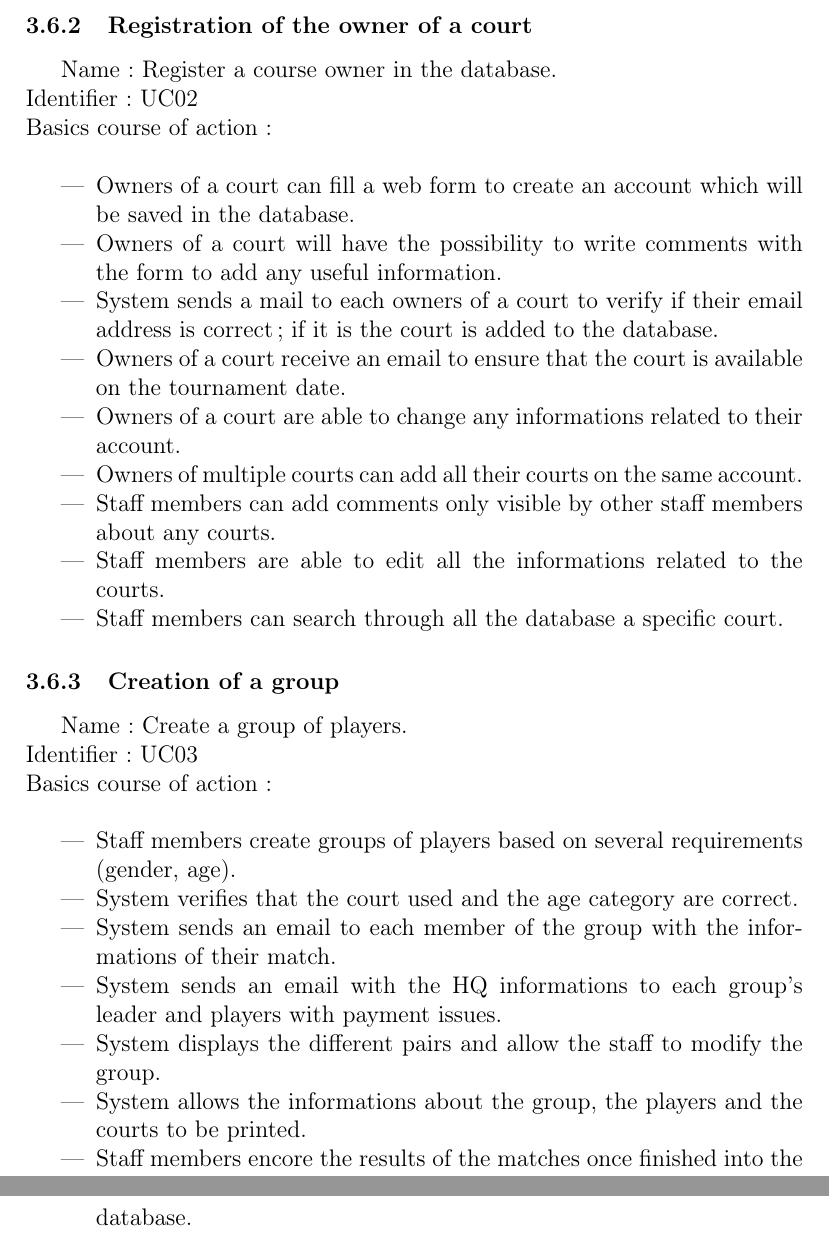
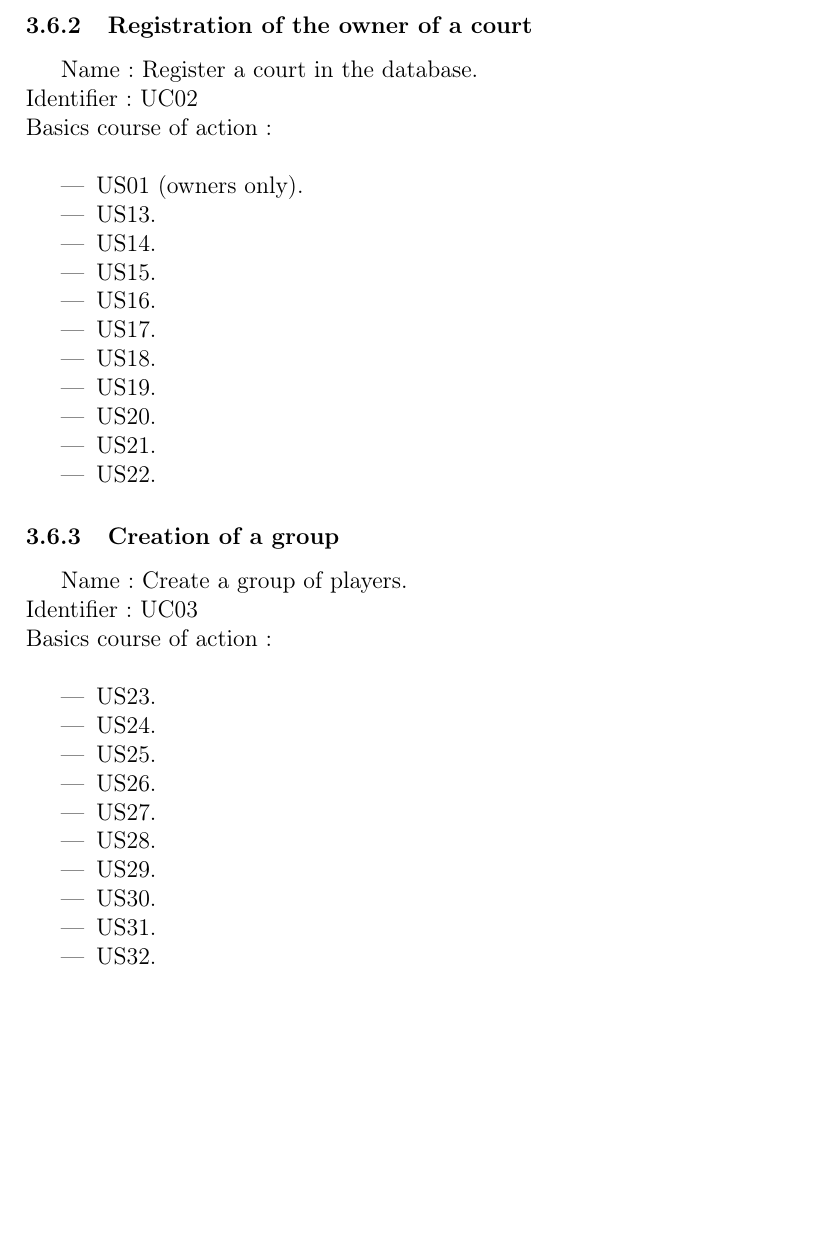
Before and after one commit to fthuin/software_engineering_project, a LaTeX document (LaTeX/Main.tex, which reads LaTeX/dev_methodolody.tex): two parts of pages 9 and 10 of 10 before the commit and part of page 9 of 9 after it, the two joined at a grey line, cut so that both start at the same text, the shorter picture padded with empty space. Compiled offline with pdfLaTeX.

Commit message:
Correction Use-case

```diff
--- a/LaTeX/dev_methodolody.tex
+++ b/LaTeX/dev_methodolody.tex
@@ -155,19 +161,21 @@ Basics course of action : \newline
 
 \subsubsection{Registration of the owner of a court}
 
-Name : Register a course owner in the database. \newline
+Name : Register a court in the database. \newline
 Identifier : UC02 \newline
 Basics course of action : \newline
 \begin{itemize}
-	\item Owners of a court can fill a web form to create an account which will be saved in the database.
-	\item Owners of a court will have the possibility to write comments with the form to add any useful information.
-	\item System sends a mail to each owners of a court to verify if their email address is correct; if it is the court is added to the database.
-	\item Owners of a court receive an email to ensure that the court is available on the tournament date.
-	\item Owners of a court are able to change any informations related to their account.
-	\item Owners of multiple courts can add all their courts on the same account.
-	\item Staff members can add comments only visible by other staff members about any courts.
-	\item Staff members are able to edit all the informations related to the courts.
-	\item Staff members can search through all the database a specific court.
+	\item US01 (owners only).
+	\item US13.
+	\item US14.
+	\item US15.
+	\item US16.
+	\item US17.
+	\item US18.
+	\item US19.
+	\item US20.
+	\item US21.
+	\item US22.
 \end{itemize}
 
 
@@ -177,11 +185,14 @@ Name : Create a group of players. \newline
 Identifier : UC03 \newline
 Basics course of action : \newline
 \begin{itemize}
-	\item Staff members create groups of players based on several requirements (gender, age).
-	\item System verifies that the court used and the age category are correct.
-	\item System sends an email to each member of the group with the informations of their match.
-	\item System sends an email with the HQ informations to each group's leader and players with payment issues.
-	\item System displays the different pairs and allow the staff to modify the group.
-	\item System allows the informations about the group, the players and the courts to be printed.
-	\item Staff members encore the results of the matches once finished into the database.
+	\item US23.
+	\item US24.
+	\item US25.
+	\item US26.
+	\item US27.
+	\item US28.
+	\item US29.
+	\item US30.
+	\item US31.
+	\item US32.
 \end{itemize}
```
Also changed, not shown: LaTeX/dev_methodolody.tex (20 more changed lines).
